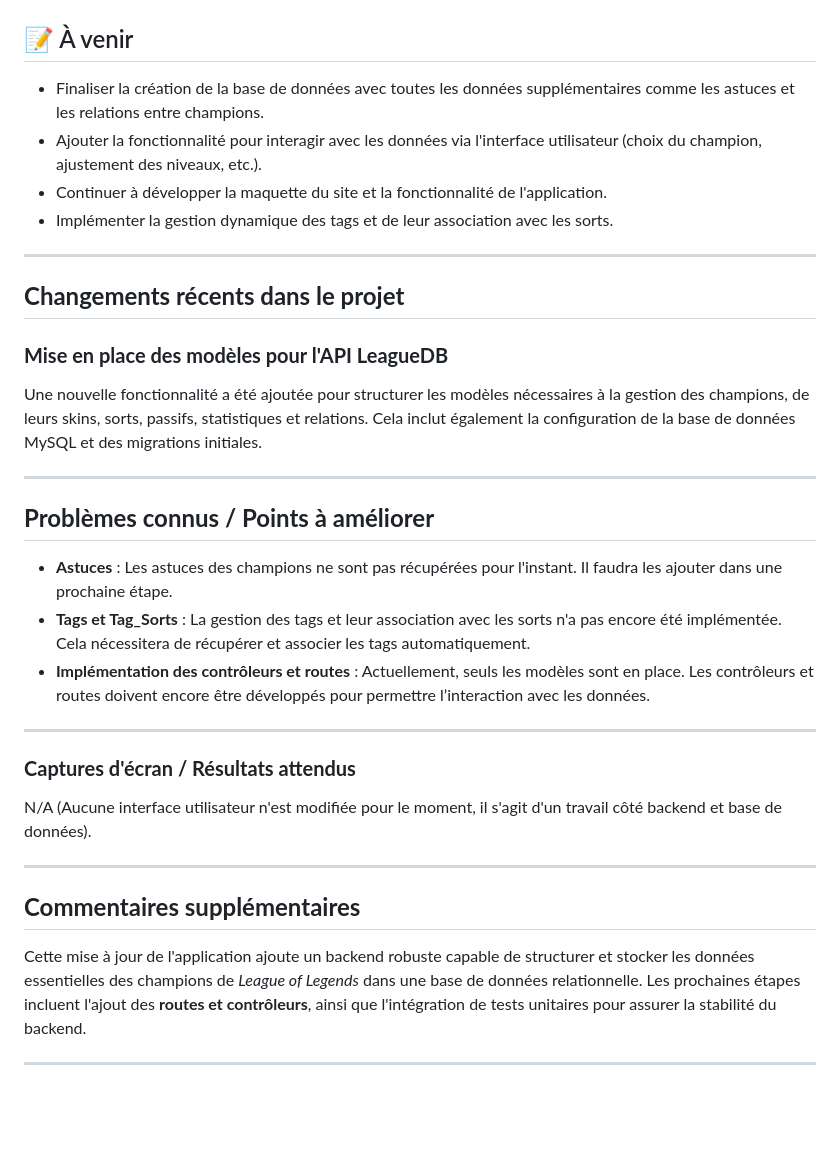
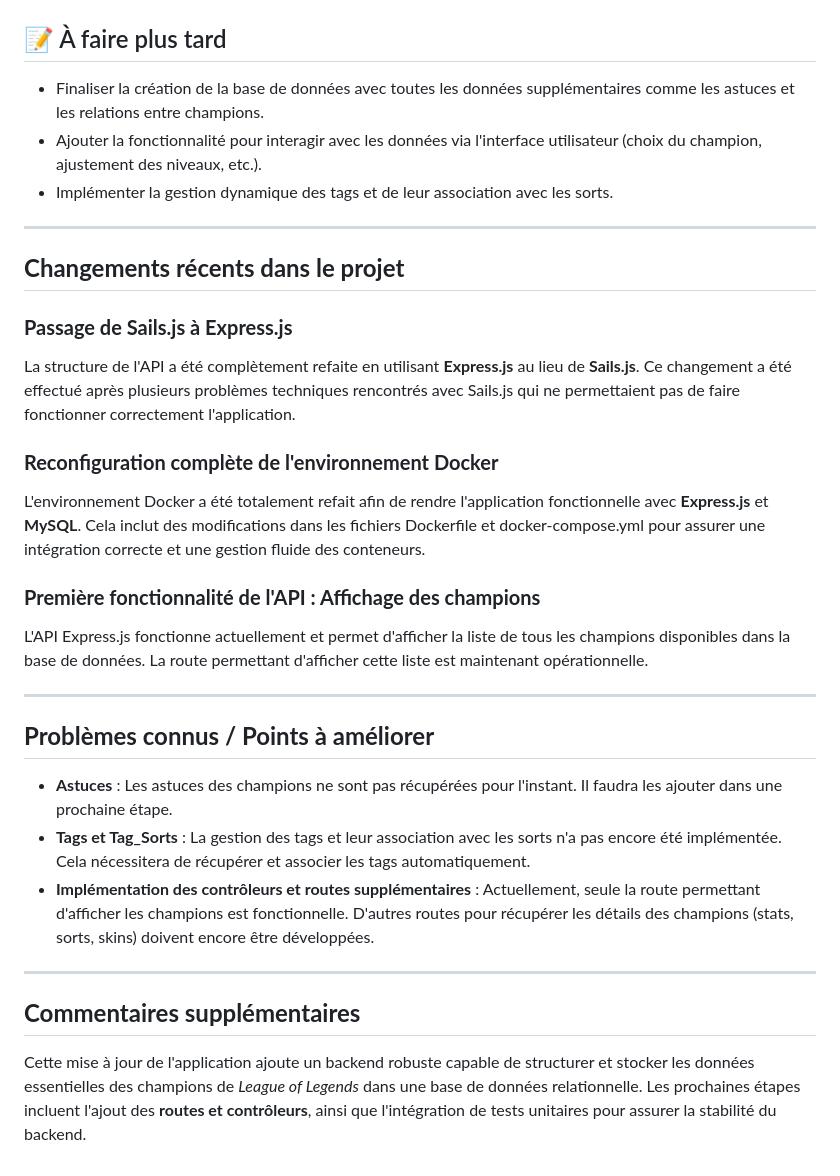
Before and after one commit to RaphaelV0/WebAppLOL, a Markdown page: README.md, the part around one of its changes. Rendered like a GitHub page; blank space fills up the shorter version.

```diff
--- a/README.md
+++ b/README.md
@@ -55,37 +55,35 @@ Ce projet est une application web permettant de découvrir les personnages de Le
 #### Maquette du site web
 ![Maquette du site web](assets/MaquetteV1.png)
 
-## 📝 À venir
+## 📝 À faire plus tard
 
 - Finaliser la création de la base de données avec toutes les données supplémentaires comme les astuces et les relations entre champions.
 - Ajouter la fonctionnalité pour interagir avec les données via l'interface utilisateur (choix du champion, ajustement des niveaux, etc.).
-- Continuer à développer la maquette du site et la fonctionnalité de l'application.
 - Implémenter la gestion dynamique des tags et de leur association avec les sorts.
 
 ---
 
 ## **Changements récents dans le projet**
 
-### **Mise en place des modèles pour l'API LeagueDB**
-Une nouvelle fonctionnalité a été ajoutée pour structurer les modèles nécessaires à la gestion des champions, de leurs skins, sorts, passifs, statistiques et relations. Cela inclut également la configuration de la base de données MySQL et des migrations initiales.
+### **Passage de Sails.js à Express.js**
+La structure de l'API a été complètement refaite en utilisant **Express.js** au lieu de **Sails.js**. Ce changement a été effectué après plusieurs problèmes techniques rencontrés avec Sails.js qui ne permettaient pas de faire fonctionner correctement l'application.
+
+### **Reconfiguration complète de l'environnement Docker**
+L'environnement Docker a été totalement refait afin de rendre l'application fonctionnelle avec **Express.js** et **MySQL**. Cela inclut des modifications dans les fichiers Dockerfile et docker-compose.yml pour assurer une intégration correcte et une gestion fluide des conteneurs.
+
+### **Première fonctionnalité de l'API : Affichage des champions**
+L'API Express.js fonctionne actuellement et permet d'afficher la liste de tous les champions disponibles dans la base de données. La route permettant d'afficher cette liste est maintenant opérationnelle.
 
 ---
 
 ## **Problèmes connus / Points à améliorer**
 - **Astuces** : Les astuces des champions ne sont pas récupérées pour l'instant. Il faudra les ajouter dans une prochaine étape.
 - **Tags et Tag_Sorts** : La gestion des tags et leur association avec les sorts n'a pas encore été implémentée. Cela nécessitera de récupérer et associer les tags automatiquement.
-- **Implémentation des contrôleurs et routes** : Actuellement, seuls les modèles sont en place. Les contrôleurs et routes doivent encore être développés pour permettre l’interaction avec les données.
+- **Implémentation des contrôleurs et routes supplémentaires** : Actuellement, seule la route permettant d'afficher les champions est fonctionnelle. D'autres routes pour récupérer les détails des champions (stats, sorts, skins) doivent encore être développées.
 
 ---
 
-### **Captures d'écran / Résultats attendus**
-
-N/A (Aucune interface utilisateur n'est modifiée pour le moment, il s'agit d'un travail côté backend et base de données).
-
----
 
 ## **Commentaires supplémentaires**
 
 Cette mise à jour de l'application ajoute un backend robuste capable de structurer et stocker les données essentielles des champions de *League of Legends* dans une base de données relationnelle. Les prochaines étapes incluent l'ajout des **routes et contrôleurs**, ainsi que l'intégration de tests unitaires pour assurer la stabilité du backend.
-
----
```
Also changed, not shown: other parts of README.md (+3 -3 lines).
